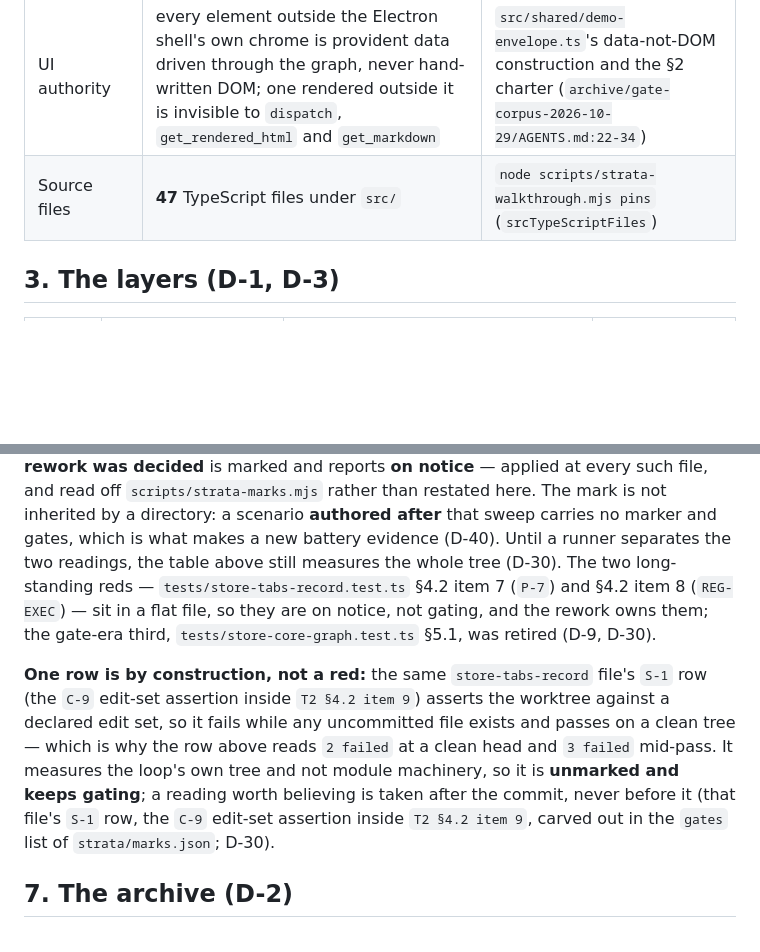
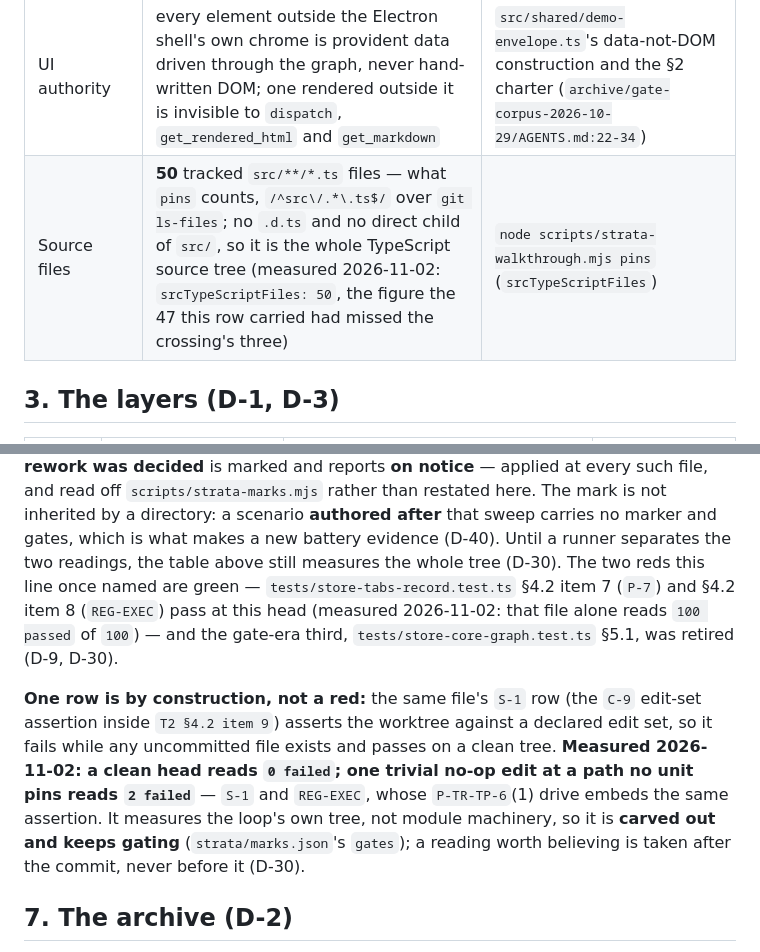
Before and after one commit to LittleKingsguard/Provident-Electron, a Markdown page: strata/brief.md, 2 parts joined by grey strips. Rendered like a GitHub page; blank space fills up the shorter version.

Commit message:
Move two `brief.md` figures to this head's measurement: 50 source files, and §6's reds (D-30, D-41)
**§2's source-file count.** The row read "**47** TypeScript files under `src/`".
Measured 2026-11-02, `node scripts/strata-walkthrough.mjs pins` prints
`"srcTypeScriptFiles": 50`, and the instrument's own derivation is
`tree.filter((p) => /^src\/.*\.ts$/.test(p))` over `git ls-files` — the whole
tracked TypeScript source tree, with no `.d.ts` and no direct child of `src/`
for the pattern to miss (`git ls-files | grep -E '^src/.*\.ts$' | wc -l` = 50).
The instrument is the authority for this row (its own column cites it), so the
prose moves: it now names its measure and records that the 47 was three short —
the crossing's `src/main/tabs-record/index.ts`, `src/main/tabs-surface/index.ts`
and `src/shared/tabs-channels.ts`.

**§6's reds paragraph.** Two statements contradicted the table above them: a
paragraph naming "the two long-standing reds — §4.2 item 7 (P-7) and §4.2 item 8
(REG-EXEC)", and one saying the `S-1` boundary row is "why the row above reads
`2 failed` at a clean head and `3 failed` mid-pass". The row above says "**no
failures**", and it is right. Measured 2026-11-02 on this head:

- `npm test`, clean tree — `Test Files 123 passed (123)`,
  `Tests 3255 passed | 2 skipped (3257)`, exit 0. Zero failed.
- `npx vitest run tests/store-tabs-record.test.ts` — `100 passed (100)`; `P-7`
  alone — `1 passed | 99 skipped`. Both named reds are green.
- One trivial no-op edit (a trailing newline in `README.md`, a path no unit
  pins), full suite — `1 failed | 122 passed (123)` and
  `2 failed | 3253 passed | 2 skipped (3257)`. The two are `S-1` and `REG-EXEC`, whose `P-TR-TP-6`(1)
  drive runs the same `editSetFromWorkingTree()` subset assertion against the
  same declared scope. The same edit under `src/main/` reads 5 failed, the three
  extra being other units' "nothing under `src/main/` moved" rows.

So both readings are replaced by today's: the two named reds are green, a clean
head reads `0 failed`, a dirty tree reads `2 failed` for a path no unit pins, and
`S-1` is a `strata/marks.json` `gates` carve-out rather than an unmarked row.
The replacement paragraph is a line shorter than what it replaces, which holds
§6 inside the file's own 150-line ceiling (148 by `wc -l`).

```diff
--- a/strata/brief.md
+++ b/strata/brief.md
@@ -44,7 +44,7 @@ gate corpus's as-filed copy is cited by path under the archive prefix (§7, D-2)
 | Packages consumed and pinned | `provident-ssr ^0.5.1`, `provident-storeroom ^1.9.0` | `package.json`'s `dependencies` block (D-41: the site, never a range that a new script key moves) |
 | The storeroom seam | **two** imports of the package — the seam (`src/main/storeroom.ts`'s `STOREROOM_DECLARED_SURFACE`, a declared census of `14` members / `12` symbols) and the operator-settings instance (`src/main/operator-settings/index.ts`'s import-once construction, D-16); the central store writes its own `<userData>/provident-profile.json` | `src/main/storeroom.ts`, `src/main/operator-settings/index.ts`, `docs/L2/central-data/persistence.md` §1 |
 | UI authority | every element outside the Electron shell's own chrome is provident data driven through the graph, never hand-written DOM; one rendered outside it is invisible to `dispatch`, `get_rendered_html` and `get_markdown` | `src/shared/demo-envelope.ts`'s data-not-DOM construction and the §2 charter (`archive/gate-corpus-2026-10-29/AGENTS.md:22-34`) |
-| Source files | **47** TypeScript files under `src/` | `node scripts/strata-walkthrough.mjs pins` (`srcTypeScriptFiles`) |
+| Source files | **50** tracked `src/**/*.ts` files — what `pins` counts, `/^src\/.*\.ts$/` over `git ls-files`; no `.d.ts` and no direct child of `src/`, so it is the whole TypeScript source tree (measured 2026-11-02: `srcTypeScriptFiles: 50`, the figure the 47 this row carried had missed the crossing's three) | `node scripts/strata-walkthrough.mjs pins` (`srcTypeScriptFiles`) |
 
 ## 3. The layers (D-1, D-3)
 
@@ -108,15 +108,15 @@ the three Electron legs gate while every integration and unit scenario **that st
 reports **on notice** — applied at every such file, and read off `scripts/strata-marks.mjs` rather than restated here. The mark is
 not inherited by a directory: a scenario **authored after** that sweep carries no marker and gates, which is what makes a new
 battery evidence (D-40). Until a runner separates the two readings, the table above still measures the whole tree (D-30). The two
-long-standing reds — `tests/store-tabs-record.test.ts` §4.2 item 7 (`P-7`) and §4.2 item 8 (`REG-EXEC`) — sit in a flat file, so
-they are on notice, not gating, and the rework owns them; the gate-era third, `tests/store-core-graph.test.ts` §5.1, was retired
-(D-9, D-30).
+reds this line once named are green — `tests/store-tabs-record.test.ts` §4.2 item 7 (`P-7`) and §4.2 item 8 (`REG-EXEC`) pass at
+this head (measured 2026-11-02: that file alone reads `100 passed` of `100`) — and the gate-era third,
+`tests/store-core-graph.test.ts` §5.1, was retired (D-9, D-30).
 
-**One row is by construction, not a red:** the same `store-tabs-record` file's `S-1` row (the `C-9` edit-set assertion inside `T2 §4.2 item 9`) asserts the worktree against a declared
-edit set, so it fails while any uncommitted file exists and passes on a clean tree — which is why the row above reads `2 failed`
-at a clean head and `3 failed` mid-pass. It measures the loop's own tree and not module machinery, so it is **unmarked and keeps
-gating**; a reading worth believing is taken after the commit, never before it (that file's `S-1` row, the `C-9` edit-set assertion inside `T2 §4.2 item 9`, carved out in
-the `gates` list of `strata/marks.json`; D-30).
+**One row is by construction, not a red:** the same file's `S-1` row (the `C-9` edit-set assertion inside `T2 §4.2 item 9`) asserts
+the worktree against a declared edit set, so it fails while any uncommitted file exists and passes on a clean tree. **Measured
+2026-11-02: a clean head reads `0 failed`; one trivial no-op edit at a path no unit pins reads `2 failed`** — `S-1` and `REG-EXEC`,
+whose `P-TR-TP-6`(1) drive embeds the same assertion. It measures the loop's own tree, not module machinery, so it is **carved out
+and keeps gating** (`strata/marks.json`'s `gates`); a reading worth believing is taken after the commit, never before it (D-30).
 
 ## 7. The archive (D-2)
 
```
